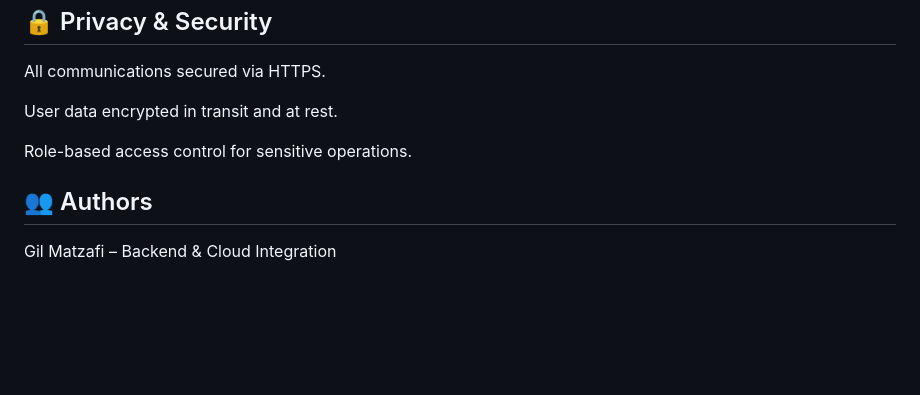
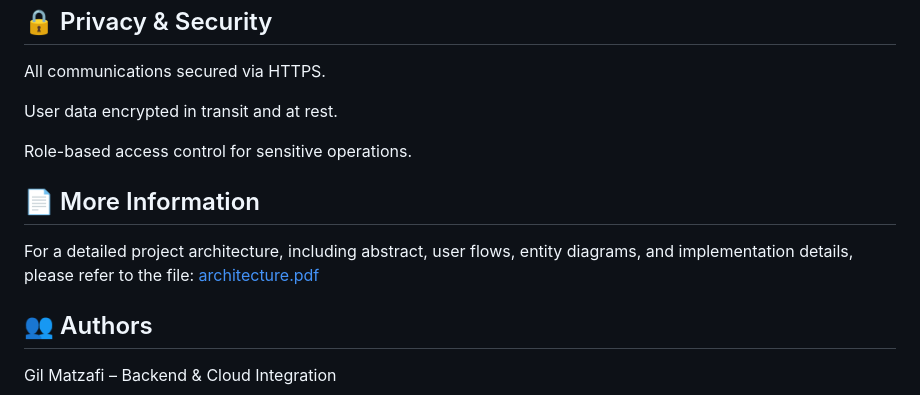
Before and after one commit to DanielMich99/BabyCam, a Markdown page: README.md, the part around the change. Rendered like a GitHub page; blank space fills up the shorter version.

```diff
--- a/README.md
+++ b/README.md
@@ -122,6 +122,11 @@ User data encrypted in transit and at rest.
 
 Role-based access control for sensitive operations.
 
+## 📄 More Information
+
+For a detailed project architecture, including abstract, user flows, entity diagrams, and implementation details, please refer to the file:
+[architecture.pdf](architecture.pdf)
+
 ## 👥 Authors
 
 Gil Matzafi – Backend & Cloud Integration
```
